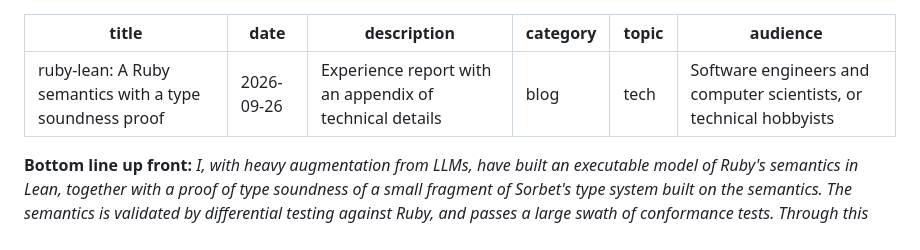
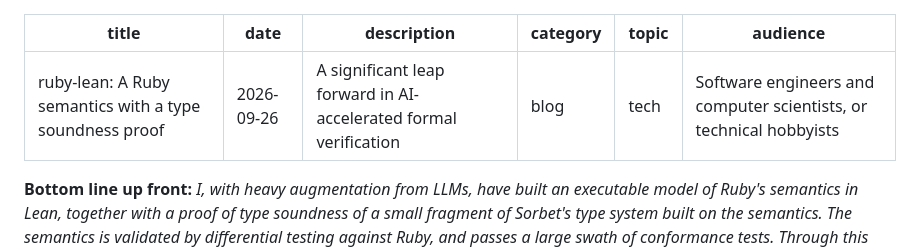
Before and after one commit to sam-xif/sam-xif.github.io, a Markdown page: posts/2026-09-26-ruby-lean.md, the part around the change. GitHub-like rendering.

Commit message:
Update description for ruby-lean post

```diff
--- a/posts/2026-09-26-ruby-lean.md
+++ b/posts/2026-09-26-ruby-lean.md
@@ -1,7 +1,7 @@
 ---
 title: "ruby-lean: A Ruby semantics with a type soundness proof"
 date: 2026-09-26
-description: "Experience report with an appendix of technical details"
+description: "A significant leap forward in AI-accelerated formal verification"
 category: blog
 topic: tech
 audience: "Software engineers and computer scientists, or technical hobbyists"
```
